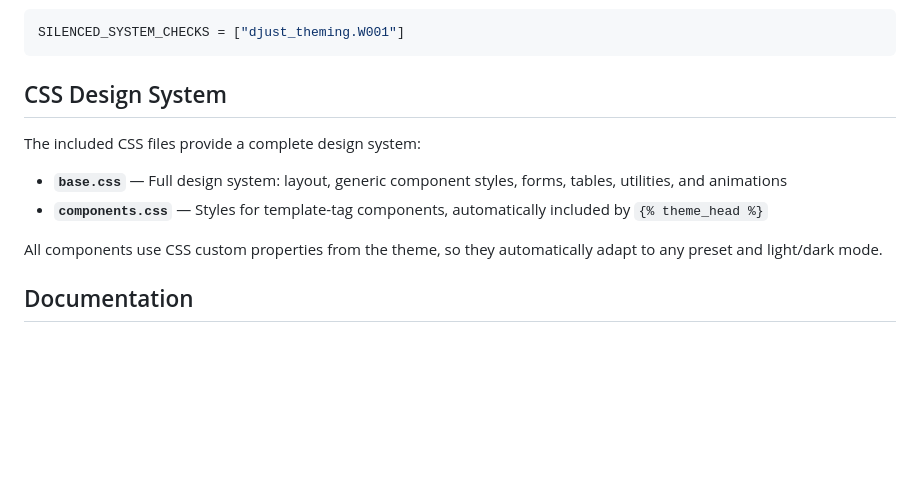
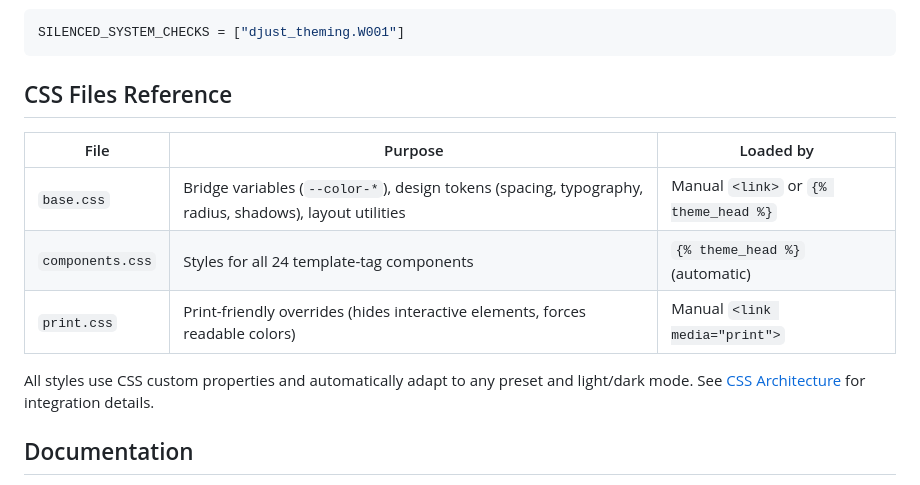
Before and after one commit to djust-org/djust-theming, a Markdown page: README.md, the part around one of its changes. Drawn GitHub-style; blank space fills up the shorter version.

````diff
--- a/README.md
+++ b/README.md
@@ -442,14 +575,15 @@ Silence specific checks after review:
 SILENCED_SYSTEM_CHECKS = ["djust_theming.W001"]
 ```
 
-## CSS Design System
+## CSS Files Reference
 
-The included CSS files provide a complete design system:
+| File | Purpose | Loaded by |
+|------|---------|-----------|
+| `base.css` | Bridge variables (`--color-*`), design tokens (spacing, typography, radius, shadows), layout utilities | Manual `<link>` or `{% theme_head %}` |
+| `components.css` | Styles for all 24 template-tag components | `{% theme_head %}` (automatic) |
+| `print.css` | Print-friendly overrides (hides interactive elements, forces readable colors) | Manual `<link media="print">` |
 
-- **`base.css`** — Full design system: layout, generic component styles, forms, tables, utilities, and animations
-- **`components.css`** — Styles for template-tag components, automatically included by `{% theme_head %}`
-
-All components use CSS custom properties from the theme, so they automatically adapt to any preset and light/dark mode.
+All styles use CSS custom properties and automatically adapt to any preset and light/dark mode. See [CSS Architecture](#css-architecture) for integration details.
 
 ## Documentation
 
````
Also changed, not shown: other parts of README.md (+133 -0 lines).
